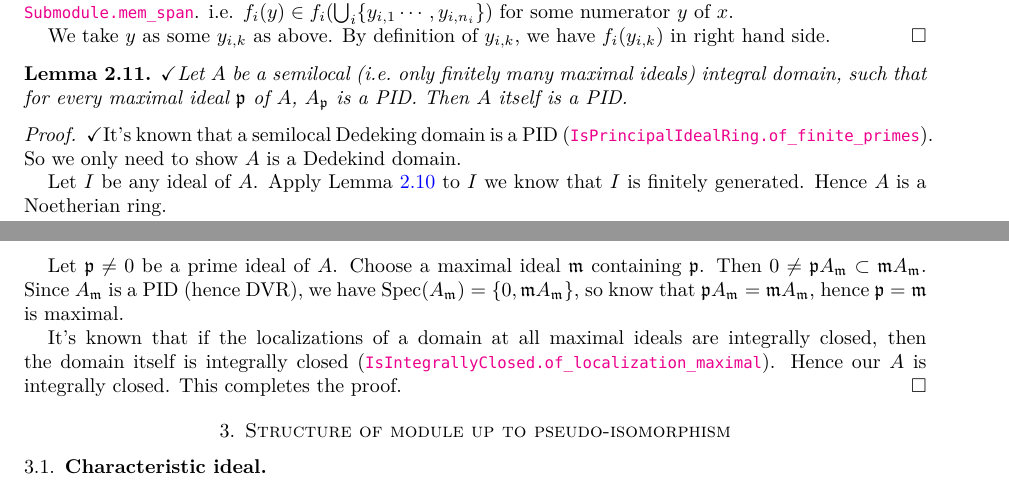
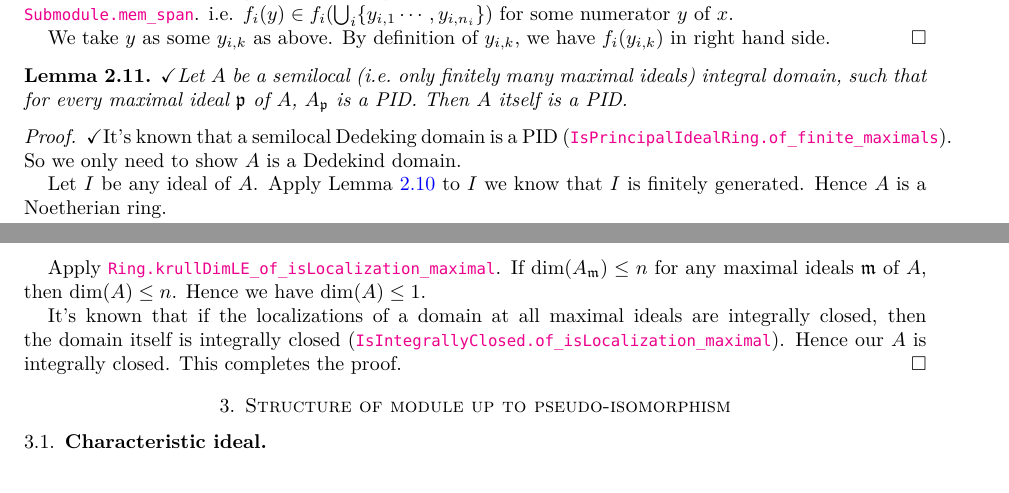
Before and after one commit to acmepjz/lean-iwasawa, a LaTeX paper (blueprint/src/print.tex, which reads blueprint/src/content.tex): two parts of pages 3 and 4 of 14, joined at a grey line, cut so that both start at the same text. Compiled offline with XeLaTeX; a missing font is replaced by an installed copy or a similar font.

Commit message:
Update proofs and TeX (#8)
* Update content.tex

* Update proof

The original part has been merged into mathlib.

* Update Mathlib

```diff
--- a/blueprint/src/content.tex
+++ b/blueprint/src/content.tex
@@ -319,7 +319,7 @@ By definition of $y_{i,k}$, we have $f_i(y_{i,k})$ in right hand side.
 
 \begin{lem}
 \label{semilocal-PID}
-\lean{isPrincipalIdealRing_of_isPrincipalIdealRing_localization}
+\lean{isPrincipalIdealRing_of_isPrincipalIdealRing_isLocalization_maximal}
 \uses{semilocal-fg-mod}
 \leanok
 Let $A$ be a semilocal (i.e.~only finitely many maximal ideals)
@@ -331,22 +331,18 @@ Then $A$ itself is a PID.
 \begin{proof}
 \leanok
 It's known that a semilocal Dedeking domain is a PID
-(\docs{IsPrincipalIdealRing.of_finite_primes}).
+(\docs{IsPrincipalIdealRing.of_finite_maximals}).
 So we only need to show $A$ is a Dedekind domain.
 
 Let $I$ be any ideal of $A$. Apply Lemma \ref{semilocal-fg-mod} to $I$ we know that
 $I$ is finitely generated. Hence $A$ is a Noetherian ring.
 
-Let $\fp\neq 0$ be a prime ideal of $A$.
-Choose a maximal ideal $\fm$ containing $\fp$.
-Then $0\neq\fp A_\fm\subset\fm A_\fm$. Since $A_\fm$ is a PID
-(hence DVR), we have
-$\Spec(A_\fm)=\{0,\fm A_\fm\}$,
-so know that $\fp A_\fm=\fm A_\fm$, hence $\fp=\fm$ is maximal.
+Apply \docs{Ring.krullDimLE_of_isLocalization_maximal}. If $\dim(A_{\fm}) \le n$ for any maximal ideals $\fm$ of $A$,
+then $\dim(A) \le n$. Hence we have $\dim(A) \le 1$.
 
 It's known that if the localizations of a domain at all maximal ideals
 are integrally closed, then the domain itself is integrally closed
-(\docs{IsIntegrallyClosed.of_localization_maximal}).
+(\docs{IsIntegrallyClosed.of_isLocalization_maximal}).
 Hence our $A$ is integrally closed. This completes the proof.
 \end{proof}
 
```
Also changed, not shown: blueprint/src/content.tex (2 more changed lines), 3 other files.
